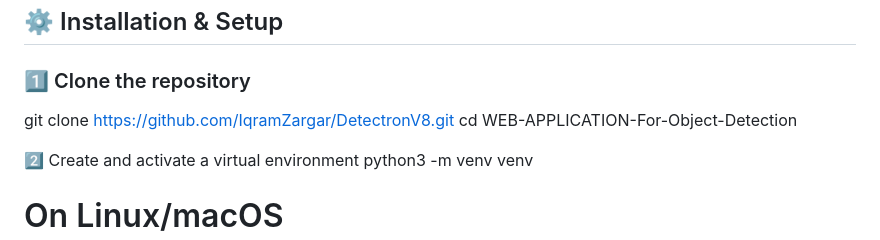
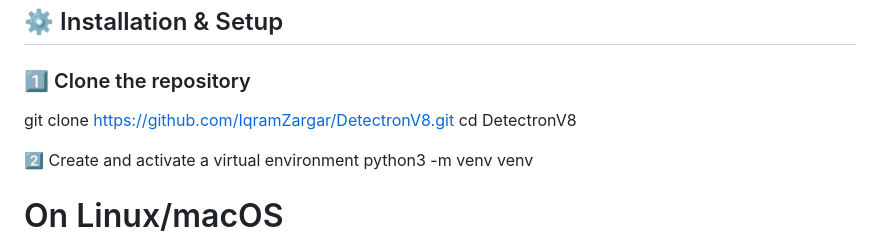
Before and after one commit to IqramZargar/DetectronV8, a Markdown page: Readme.md, the part around the change. Drawn GitHub-style.

```diff
--- a/Readme.md
+++ b/Readme.md
@@ -48,7 +48,7 @@ Upload an image, run YOLOv8 object detection, and get:
 ### 1️⃣ Clone the repository
 
 git clone https://github.com/IqramZargar/DetectronV8.git
-cd WEB-APPLICATION-For-Object-Detection
+cd DetectronV8
 
 
 2️⃣ Create and activate a virtual environment
```
